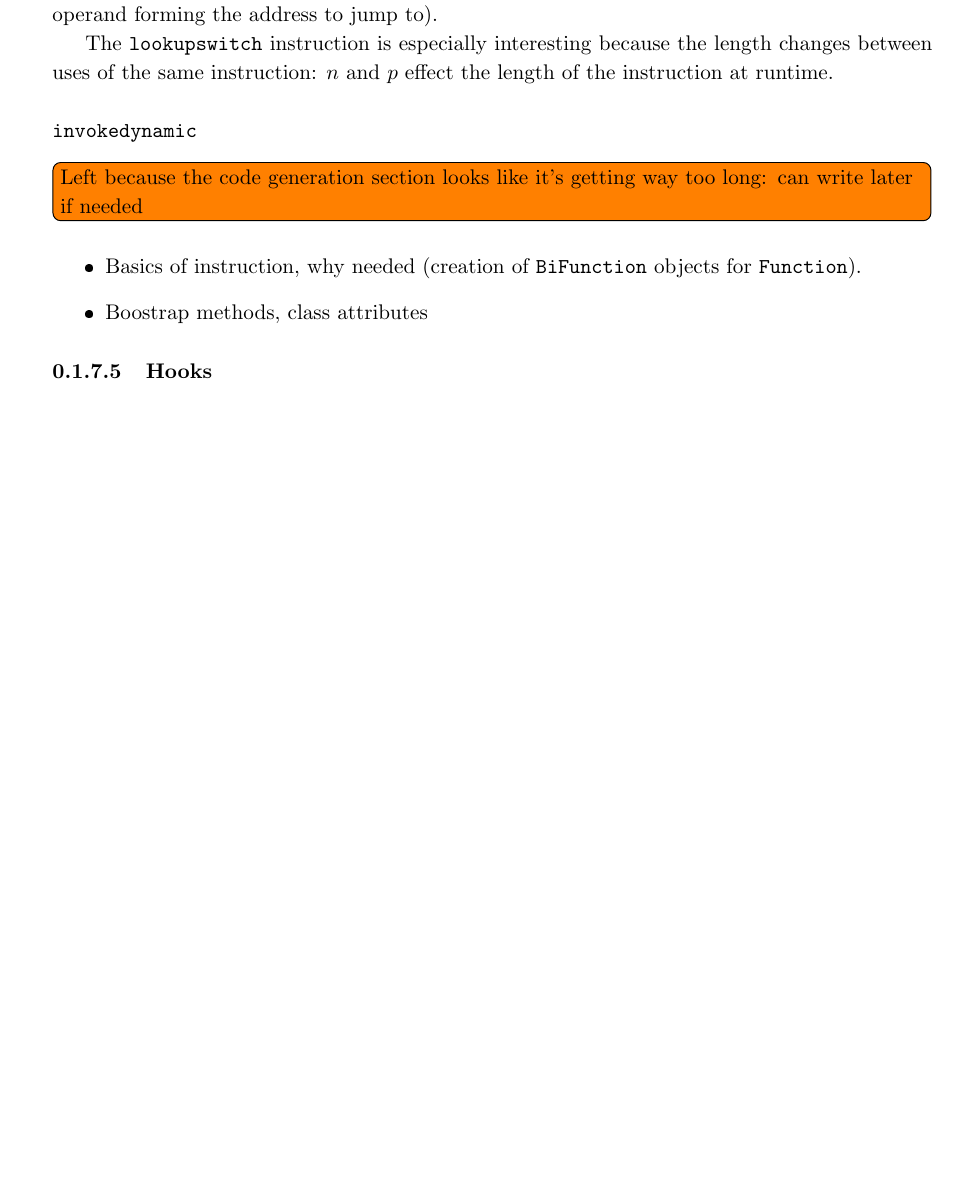
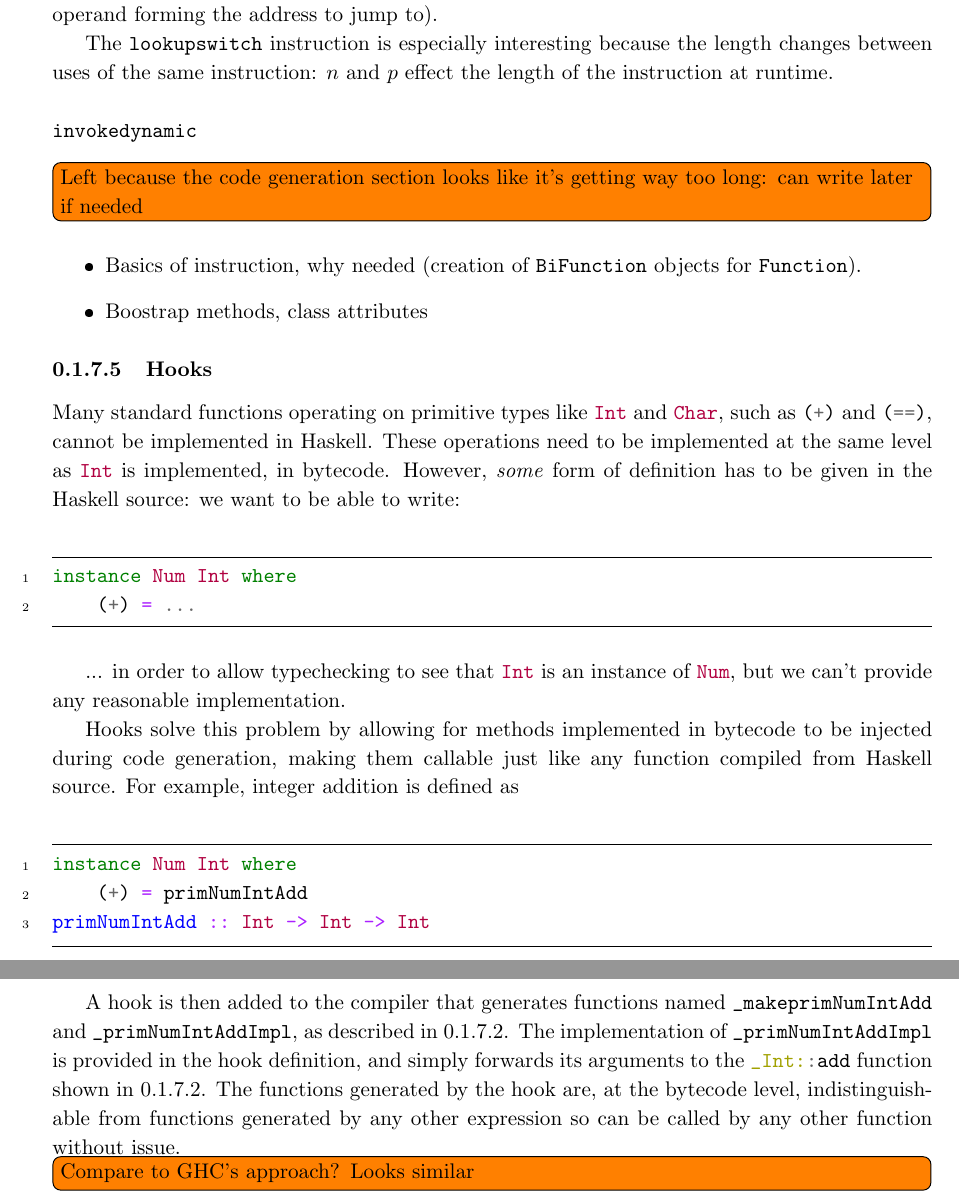
Before and after one commit to hnefatl/dissertation, a LaTeX document (implementation.tex): part of page 23 of 23 before the commit and two parts of pages 23 and 24 of 24 after it, the two joined at a grey line, cut so that both start at the same text, the shorter picture padded with empty space. The pictures show the PDF file implementation.pdf that the author committed with the source.

Commit message:
Added hooks overview

```diff
--- a/implementation.tex
+++ b/implementation.tex
@@ -1456,7 +1456,38 @@ descriptions below.
         \subsubsection{Hooks}
         {
 
+            Many standard functions operating on primitive types like \haskell{Int} and \haskell{Char}, such as
+            \haskell{(+)} and \haskell{(==)}, cannot be implemented in Haskell. These operations need to be implemented
+            at the same level as \haskell{Int} is implemented, in bytecode. However, \textit{some} form of definition
+            has to be given in the Haskell source: we want to be able to write:
 
+            \begin{haskellfigure}
+            instance Num Int where
+                (+) = ...
+            \end{haskellfigure}
+
+            ... in order to allow typechecking to see that \haskell{Int} is an instance of \haskell{Num}, but we can't
+            provide any reasonable implementation.
+
+            Hooks solve this problem by allowing for methods implemented in bytecode to be injected during code
+            generation, making them callable just like any function compiled from Haskell source. For example, integer
+            addition is defined as
+
+            \begin{haskellfigure}
+            instance Num Int where
+                (+) = primNumIntAdd
+            primNumIntAdd :: Int -> Int -> Int
+            \end{haskellfigure}
+
+            A hook is then added to the compiler that generates functions named \monospace{_makeprimNumIntAdd} and
+            \monospace{_primNumIntAddImpl}, as described in \ref{sec:closures}. The implementation of
+            \monospace{_primNumIntAddImpl} is provided in the hook definition, and simply forwards its arguments to the
+            \java{_Int::add} function shown in \ref{sec:literals}. The functions generated by the hook are, at the
+            bytecode level, indistinguishable from functions generated by any other expression so can be called by any
+            other function without issue.
+
+
+            \todo[inline]{Compare to GHC's approach? Looks similar}
 
         }
     }
```
Also changed, not shown: implementation.pdf, implementation.tex (4 more changed lines).
